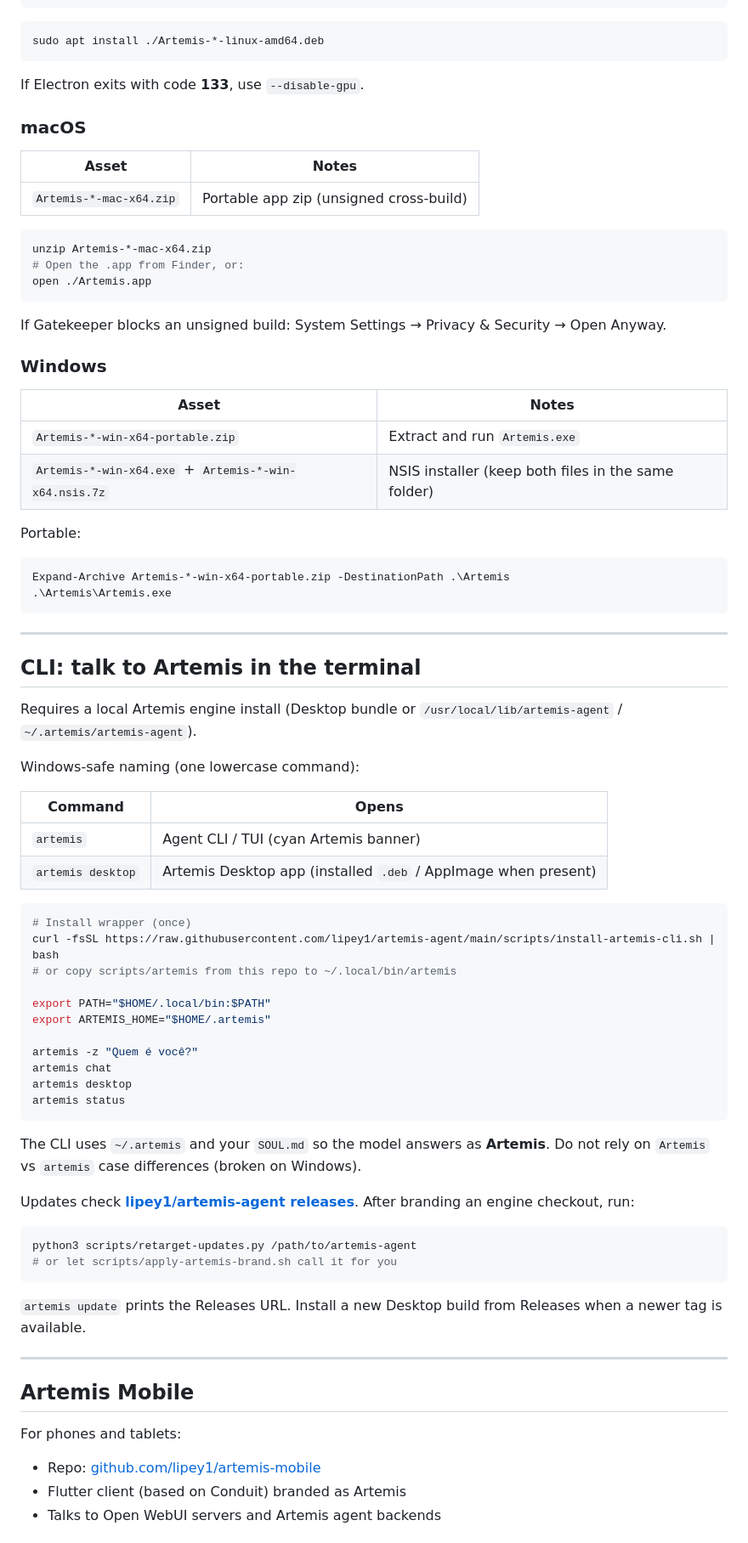
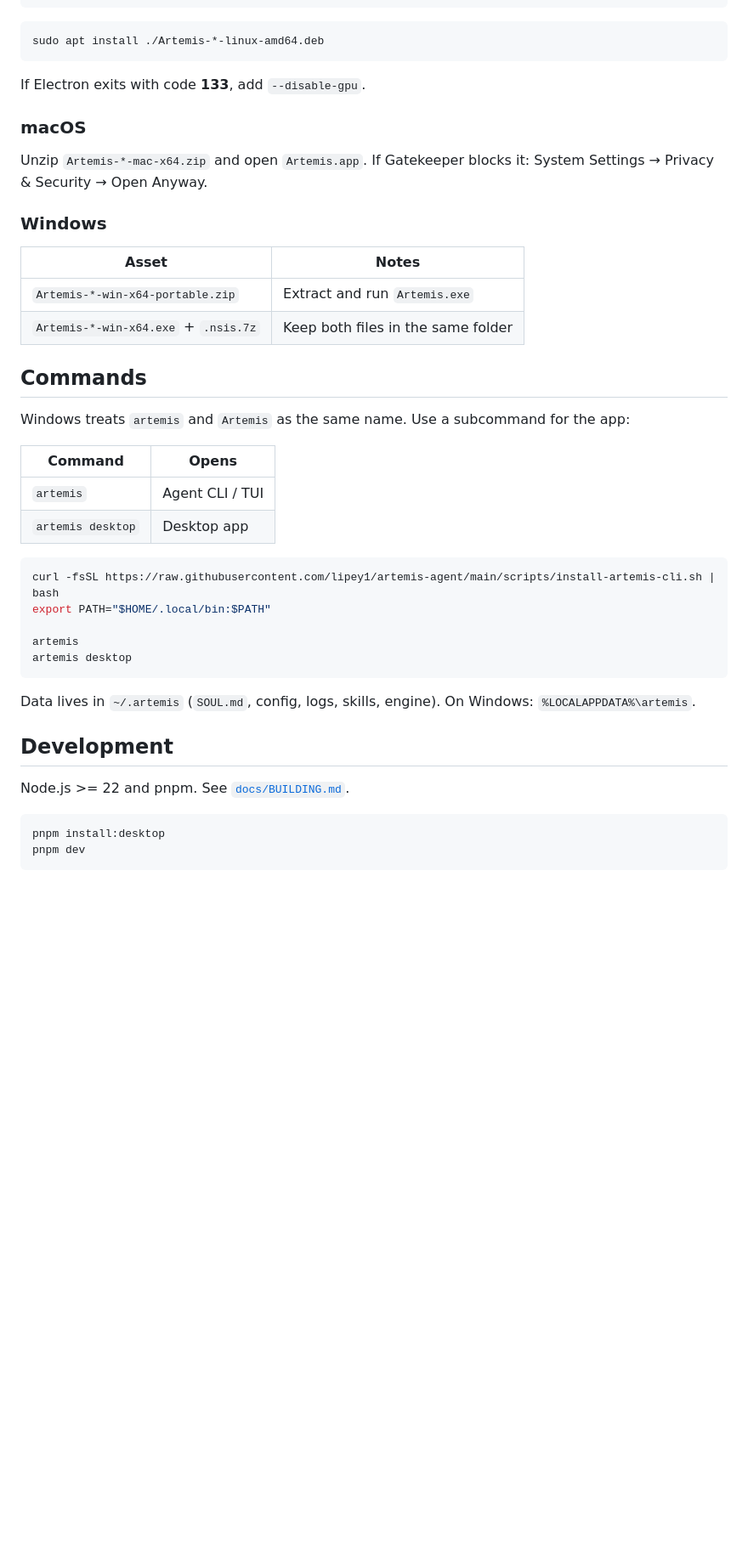
Before and after one commit to lipey1/artemis-agent, a Markdown page: README.md, the part around one of its changes. Shown at 85% size. GitHub-like rendering; blank space fills up the shorter version.

Commit message:
Slim the README and add the Artemis wordmark banner.
Drop the changelog filler so the GitHub page is install + commands only.

Co-authored-by: Cursor <cursoragent@cursor.com>

````diff
--- a/README.md
+++ b/README.md
@@ -48,86 +34,43 @@ chmod +x Artemis-*-linux-x86_64.AppImage
 sudo apt install ./Artemis-*-linux-amd64.deb
 ```
 
-If Electron exits with code **133**, use `--disable-gpu`.
+If Electron exits with code **133**, add `--disable-gpu`.
 
 ### macOS
 
-| Asset | Notes |
-|-------|--------|
-| `Artemis-*-mac-x64.zip` | Portable app zip (unsigned cross-build) |
-
-```bash
-unzip Artemis-*-mac-x64.zip
-# Open the .app from Finder, or:
-open ./Artemis.app
-```
-
-If Gatekeeper blocks an unsigned build: System Settings → Privacy & Security →
-Open Anyway.
+Unzip `Artemis-*-mac-x64.zip` and open `Artemis.app`. If Gatekeeper blocks it: System Settings → Privacy & Security → Open Anyway.
 
 ### Windows
 
 | Asset | Notes |
 |-------|--------|
 | `Artemis-*-win-x64-portable.zip` | Extract and run `Artemis.exe` |
-| `Artemis-*-win-x64.exe` + `Artemis-*-win-x64.nsis.7z` | NSIS installer (keep both files in the same folder) |
+| `Artemis-*-win-x64.exe` + `.nsis.7z` | Keep both files in the same folder |
 
-Portable:
+## Commands
 
-```powershell
-Expand-Archive Artemis-*-win-x64-portable.zip -DestinationPath .\Artemis
-.\Artemis\Artemis.exe
-```
-
----
-
-## CLI: talk to Artemis in the terminal
-
-Requires a local Artemis engine install (Desktop bundle or
-`/usr/local/lib/artemis-agent` / `~/.artemis/artemis-agent`).
-
-Windows-safe naming (one lowercase command):
+Windows treats `artemis` and `Artemis` as the same name. Use a subcommand for the app:
 
 | Command | Opens |
 |---------|--------|
-| `artemis` | Agent CLI / TUI (cyan Artemis banner) |
-| `artemis desktop` | Artemis Desktop app (installed `.deb` / AppImage when present) |
+| `artemis` | Agent CLI / TUI |
+| `artemis desktop` | Desktop app |
 
 ```bash
-# Install wrapper (once)
 curl -fsSL https://raw.githubusercontent.com/lipey1/artemis-agent/main/scripts/install-artemis-cli.sh | bash
-# or copy scripts/artemis from this repo to ~/.local/bin/artemis
+export PATH="$HOME/.local/bin:$PATH"
 
-export PATH="$HOME/.local/bin:$PATH"
-export ARTEMIS_HOME="$HOME/.artemis"
-
-artemis -z "Quem é você?"
-artemis chat
+artemis
 artemis desktop
-artemis status
 ```
 
-The CLI uses `~/.artemis` and your `SOUL.md` so the model answers as **Artemis**.
-Do not rely on `Artemis` vs `artemis` case differences (broken on Windows).
+Data lives in `~/.artemis` (`SOUL.md`, config, logs, skills, engine). On Windows: `%LOCALAPPDATA%\artemis`.
 
-Updates check **[lipey1/artemis-agent releases](https://github.com/lipey1/artemis-agent/releases/latest)**.
-After branding an engine checkout, run:
+## Development
+
+Node.js >= 22 and pnpm. See [`docs/BUILDING.md`](./docs/BUILDING.md).
 
 ```bash
-python3 scripts/retarget-updates.py /path/to/artemis-agent
-# or let scripts/apply-artemis-brand.sh call it for you
+pnpm install:desktop
+pnpm dev
 ```
-
-`artemis update` prints the Releases URL. Install a new Desktop build from
-Releases when a newer tag is available.
-
----
-
-## Artemis Mobile
-
-For phones and tablets:
-
-- Repo: [github.com/lipey1/artemis-mobile](https://github.com/lipey1/artemis-mobile)
-- Flutter client (based on Conduit) branded as Artemis
-- Talks to Open WebUI servers and Artemis agent backends
-
````
Also changed, not shown: other parts of README.md (+14 -150 lines), brand/banner.png (added).
